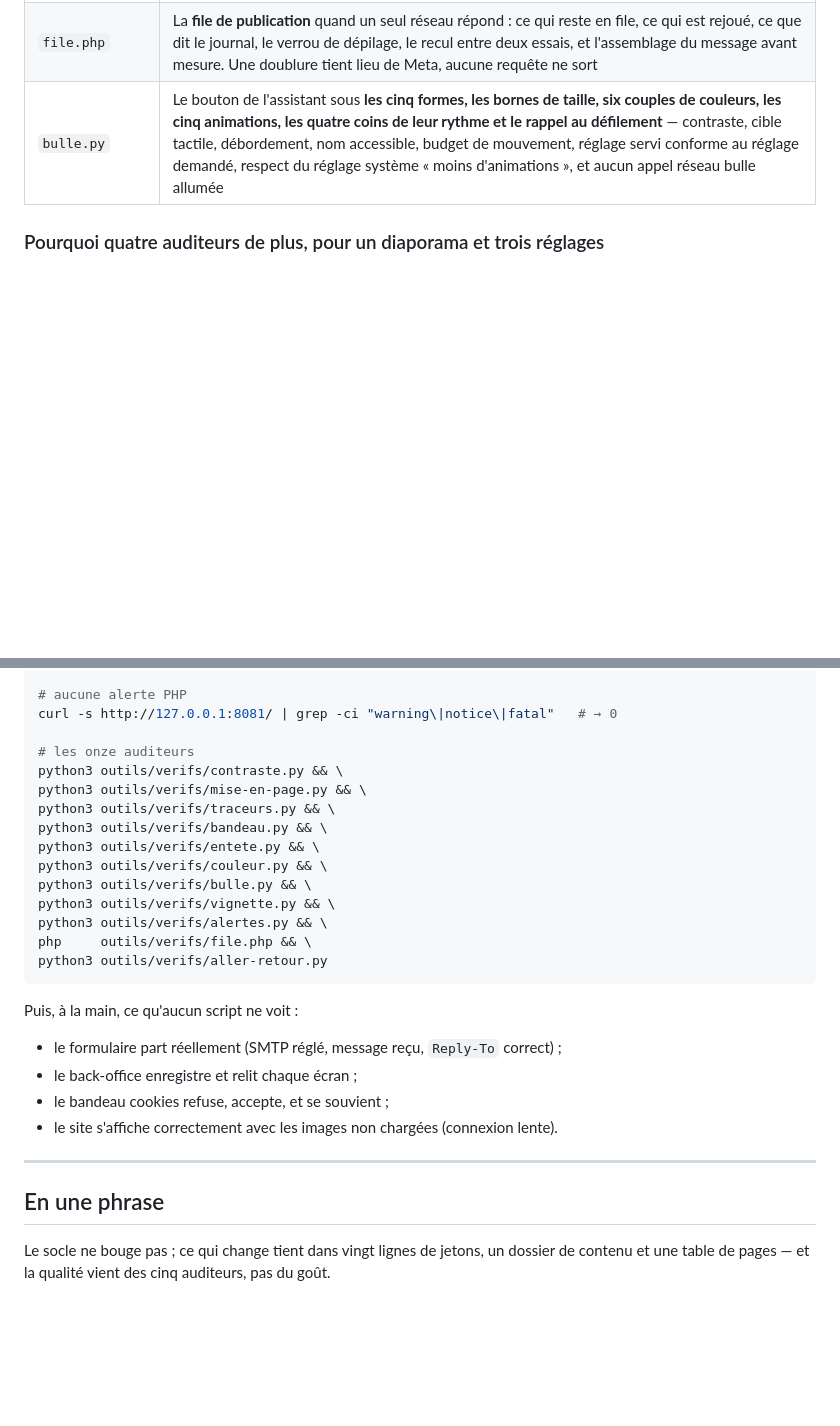
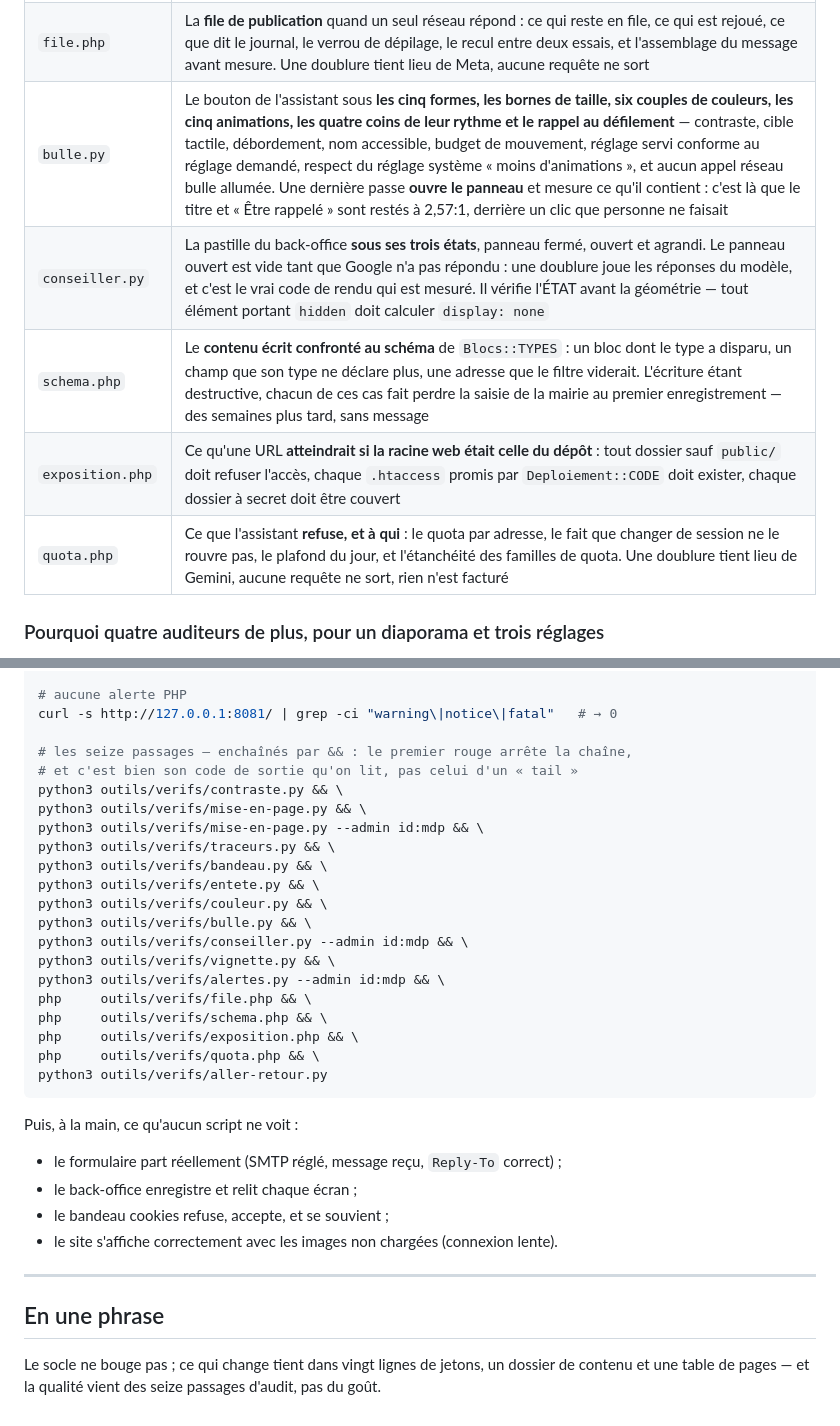
Before and after one commit to ftholomier/poubelle, a Markdown page: NOUVEAU-SITE.md, 2 parts joined by grey strips. Drawn GitHub-style; blank space fills up the shorter version.

````diff
--- a/NOUVEAU-SITE.md
+++ b/NOUVEAU-SITE.md
@@ -427,7 +439,11 @@ rejoue les formulaires du back-office.
 | `alertes.py` | Le **journal d'erreurs de PHP**, sur les 51 pages et les 29 écrans du back-office : ce qu'une alerte ne montre jamais dans la page. Il vérifie aussi que ses deux inventaires écrits à la main — les écrans à visiter, et `Seo::CONTENUS` — n'ont pas pris de retard sur les routes et les pages réelles |
 | `aller-retour.py` | Chaque **écran d'édition enregistré sans rien changer**, le formulaire rejoué tel que la page le rend : le JSON de contenu ne doit pas maigrir |
 | `file.php` | La **file de publication** quand un seul réseau répond : ce qui reste en file, ce qui est rejoué, ce que dit le journal, le verrou de dépilage, le recul entre deux essais, et l'assemblage du message avant mesure. Une doublure tient lieu de Meta, aucune requête ne sort |
-| `bulle.py` | Le bouton de l'assistant sous **les cinq formes, les bornes de taille, six couples de couleurs, les cinq animations, les quatre coins de leur rythme et le rappel au défilement** — contraste, cible tactile, débordement, nom accessible, budget de mouvement, réglage servi conforme au réglage demandé, respect du réglage système « moins d'animations », et aucun appel réseau bulle allumée |
+| `bulle.py` | Le bouton de l'assistant sous **les cinq formes, les bornes de taille, six couples de couleurs, les cinq animations, les quatre coins de leur rythme et le rappel au défilement** — contraste, cible tactile, débordement, nom accessible, budget de mouvement, réglage servi conforme au réglage demandé, respect du réglage système « moins d'animations », et aucun appel réseau bulle allumée. Une dernière passe **ouvre le panneau** et mesure ce qu'il contient : c'est là que le titre et « Être rappelé » sont restés à 2,57:1, derrière un clic que personne ne faisait |
+| `conseiller.py` | La pastille du back-office **sous ses trois états**, panneau fermé, ouvert et agrandi. Le panneau ouvert est vide tant que Google n'a pas répondu : une doublure joue les réponses du modèle, et c'est le vrai code de rendu qui est mesuré. Il vérifie l'ÉTAT avant la géométrie — tout élément portant `hidden` doit calculer `display: none` |
+| `schema.php` | Le **contenu écrit confronté au schéma** de `Blocs::TYPES` : un bloc dont le type a disparu, un champ que son type ne déclare plus, une adresse que le filtre viderait. L'écriture étant destructive, chacun de ces cas fait perdre la saisie de la mairie au premier enregistrement — des semaines plus tard, sans message |
+| `exposition.php` | Ce qu'une URL **atteindrait si la racine web était celle du dépôt** : tout dossier sauf `public/` doit refuser l'accès, chaque `.htaccess` promis par `Deploiement::CODE` doit exister, chaque dossier à secret doit être couvert |
+| `quota.php` | Ce que l'assistant **refuse, et à qui** : le quota par adresse, le fait que changer de session ne le rouvre pas, le plafond du jour, et l'étanchéité des familles de quota. Une doublure tient lieu de Gemini, aucune requête ne sort, rien n'est facturé |
 
 ### Pourquoi quatre auditeurs de plus, pour un diaporama et trois réglages
 
@@ -763,17 +798,23 @@ curl -s http://127.0.0.1:8081/sitemap.xml \
 # aucune alerte PHP
 curl -s http://127.0.0.1:8081/ | grep -ci "warning\|notice\|fatal"   # → 0
 
-# les onze auditeurs
+# les seize passages — enchaînés par && : le premier rouge arrête la chaîne,
+# et c'est bien son code de sortie qu'on lit, pas celui d'un « tail »
 python3 outils/verifs/contraste.py && \
 python3 outils/verifs/mise-en-page.py && \
+python3 outils/verifs/mise-en-page.py --admin id:mdp && \
 python3 outils/verifs/traceurs.py && \
 python3 outils/verifs/bandeau.py && \
 python3 outils/verifs/entete.py && \
 python3 outils/verifs/couleur.py && \
 python3 outils/verifs/bulle.py && \
+python3 outils/verifs/conseiller.py --admin id:mdp && \
 python3 outils/verifs/vignette.py && \
-python3 outils/verifs/alertes.py && \
+python3 outils/verifs/alertes.py --admin id:mdp && \
 php     outils/verifs/file.php && \
+php     outils/verifs/schema.php && \
+php     outils/verifs/exposition.php && \
+php     outils/verifs/quota.php && \
 python3 outils/verifs/aller-retour.py
 ```
 
@@ -789,5 +830,5 @@ Puis, à la main, ce qu'aucun script ne voit :
 ## En une phrase
 
 Le socle ne bouge pas ; ce qui change tient dans vingt lignes de jetons, un
-dossier de contenu et une table de pages — et la qualité vient des cinq
-auditeurs, pas du goût.
+dossier de contenu et une table de pages — et la qualité vient des seize
+passages d'audit, pas du goût.
````
Also changed, not shown: other parts of NOUVEAU-SITE.md (+37 -6 lines).
